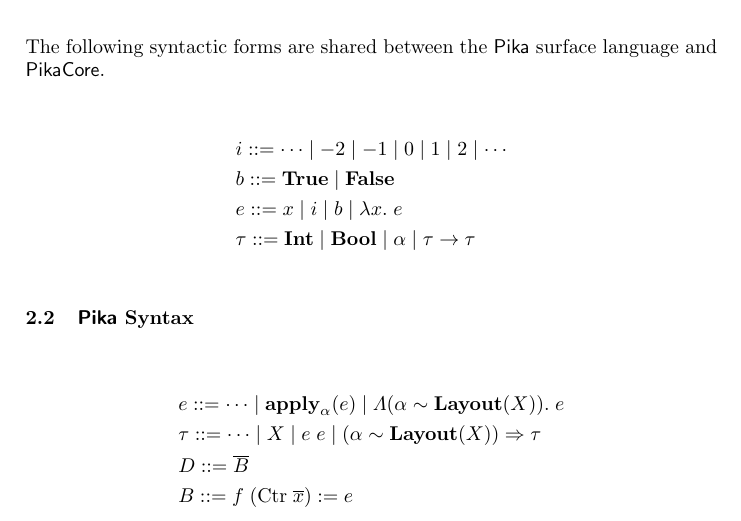
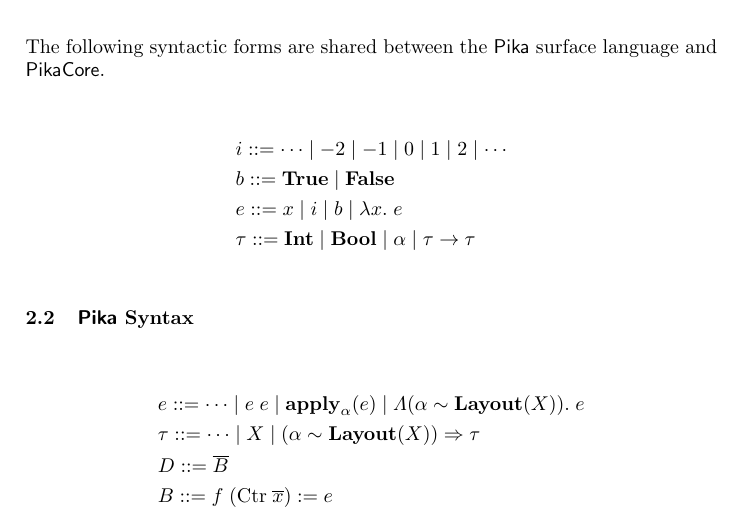
Before and after one commit to roboguy13/PikaC, a LaTeX paper (paper/paper.tex, which reads paper/language.tex): part of page 2 of 12, cut so that both start at the same text. Compiled offline with pdfLaTeX.

Commit message:
typo in grammar

```diff
--- a/paper/language.tex
+++ b/paper/language.tex
@@ -53,9 +53,9 @@ The following syntactic forms are shared between the \Pika{} surface language an
 
 \subsection{\Pika{} Syntax}
 \begin{align*}
-  &e ::= \cdots \mid \apply_{\alpha}(e) \mid \Lambda (\alpha \isA \Layout{X}).\; e
+  &e ::= \cdots \mid e\; e \mid \apply_{\alpha}(e) \mid \Lambda (\alpha \isA \Layout{X}).\; e
   \\
-  &\tau ::= \cdots \mid X \mid e\; e \mid (\alpha \isA \Layout{X}) \Ra \tau
+  &\tau ::= \cdots \mid X \mid (\alpha \isA \Layout{X}) \Ra \tau
   \\
   &D ::= \overline{B}
   \\
```
